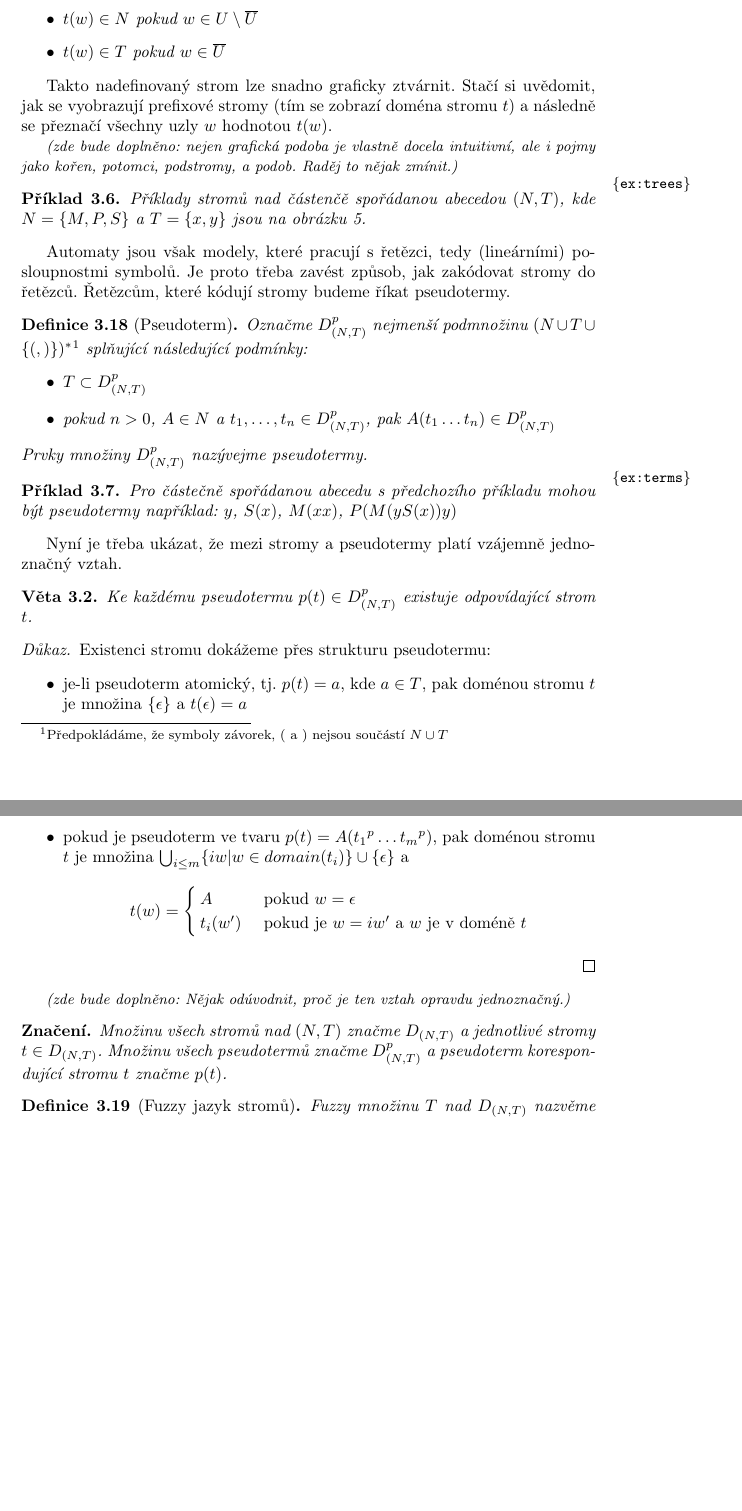
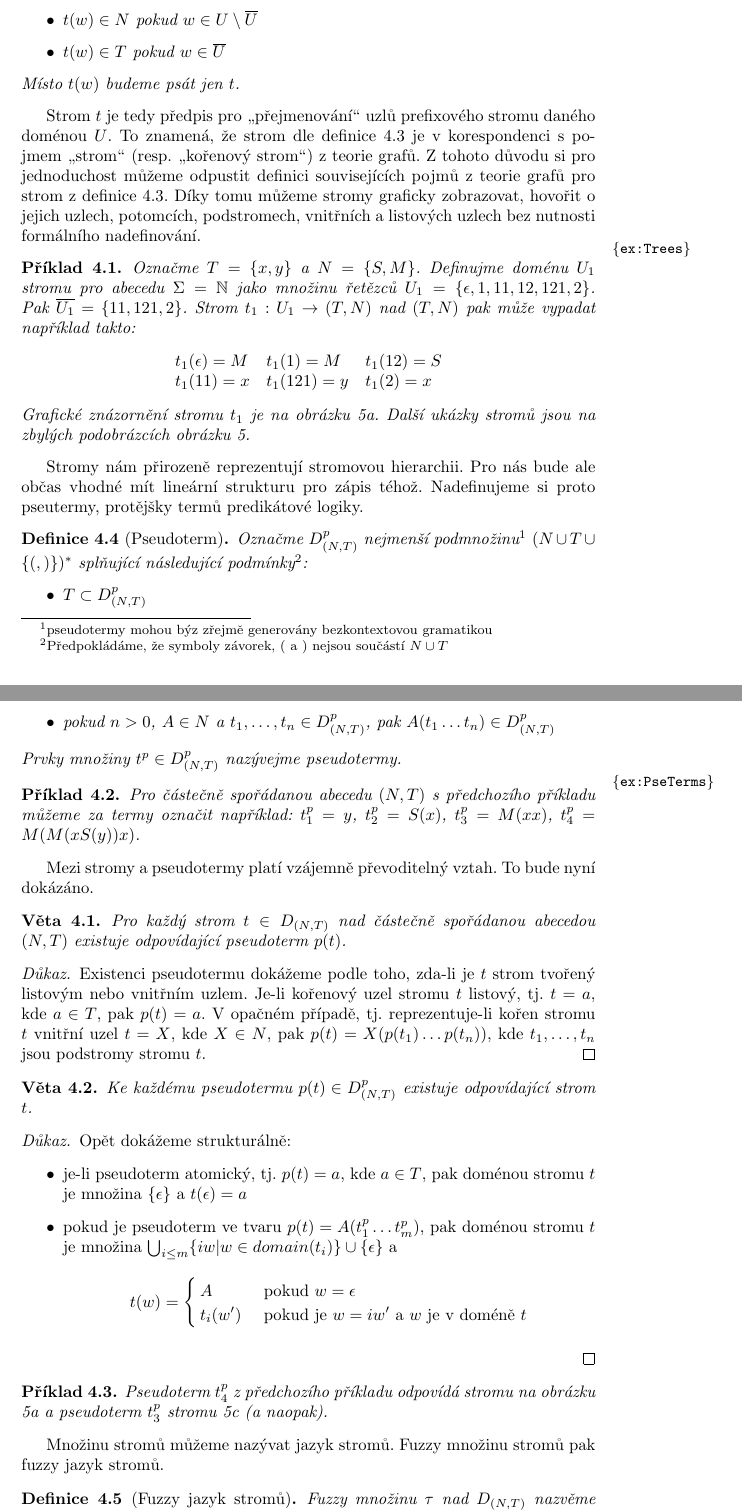
Before and after one commit to Nagarjune1/fap-diplom, a LaTeX document (theory/fapa.tex, which reads theory/headers.tex): two parts of pages 18 and 19 of 23 before the commit and two parts of pages 18 and 19 of 25 after it, joined at a grey line, cut so that both start at the same text, the shorter picture padded with empty space. Compiled offline with pdfLaTeX.

Commit message:
Done some review of section "Fuzzy tree automaty"
	- corrected mistakes
	- cleaned up examples and cross references

```diff
--- a/theory/fapa.tex
+++ b/theory/fapa.tex
@@ -744,14 +745,19 @@ a množninu vnitřních uzlů jako $U \setminus \overline{U}$.
   \item $t(w) \in N$ pokud $w \in U \setminus \overline{U}$
   \item $t(w) \in T$ pokud $w \in \overline{U}$
  \end{itemize}
+ Místo $t(w)$ budeme psát jen $t$.
 \end{definition}
+Strom $t$ je tedy předpis pro \uv{přejmenování} uzlů prefixového stromu daného doménou $U$. To znamená, že strom dle definice \ref{def:Tree} je v korespondenci s pojmem \uv{strom} (resp. \uv{kořenový strom}) z teorie grafů. Z tohoto důvodu si pro jednoduchost můžeme odpustit definici souvisejících pojmů z teorie grafů pro strom z definice \ref{def:Tree}. Díky tomu můžeme stromy graficky zobrazovat, hovořit o jejich uzlech, potomcích, podstromech, vnitřních a listových uzlech bez nutnosti formálního nadefinování.
 
-Takto nadefinovaný strom lze snadno graficky ztvárnit. Stačí si uvědomit, jak se vyobrazují prefixové stromy (tím se zobrazí doména stromu $t$) a následně se přeznačí všechny uzly $w$ hodnotou $t(w)$.
-
-\TODO{nejen grafická podoba je vlastně docela intuitivní, ale i pojmy jako kořen, potomci, podstromy, a podob. Raděj to nějak zmínit.}
-
-\begin{example} \label{ex:trees}
- Příklady stromů nad částenčě spořádanou abecedou $(N, T)$, kde $N = \{M, P, S\}$ a $T = \{ x, y \}$ jsou na obrázku \ref{img:RootTree}.
+\begin{example} \label{ex:Trees}
+ Označme $T = \{ x, y \}$ a $N = \{ S, M \}$. Definujme doménu $U_1$ stromu pro abecedu $\Sigma = \mathbb{N}$ jako množinu řetězců $U_1 = \{ \epsilon, 1, 11, 12, 121, 2 \}$. Pak $\overline{U_1} = \{ 11, 121, 2 \}$. Strom $t_1: U_1 \rightarrow (T, N)$ nad $(T, N)$ pak může vypadat například takto:
+ $$
+ \begin{array}{lll}
+   t_1(\epsilon) = M	& t_1(1) = M	& t_1(12) = S \\
+   t_1(11) = x		& t_1(121) = y	& t_1(2) = x \\
+  \end{array}
+ $$
+ Grafické znázornění stromu $t_1$ je na obrázku \ref{img:Tree:first}. Další ukázky stromů jsou na zbylých podobrázcích obrázku \ref{img:Tree}.
 \end{example}
 
 \begin{figure}
@@ -774,49 +780,59 @@ Takto nadefinovaný strom lze snadno graficky ztvárnit. Stačí si uvědomit, j
 \end{figure}
 
-Automaty jsou však modely, které pracují s řetězci, tedy (lineárními) posloupnostmi symbolů. Je proto třeba zavést způsob, jak zakódovat stromy do řetězců. Řetězcům, které kódují stromy budeme říkat pseudotermy.
-%\footnote{Term zde bude chápán v podobném významu jako například v predikátové logice}
+Stromy nám přirozeně reprezentují stromovou hierarchii. Pro nás bude ale občas vhodné mít lineární strukturu pro zápis téhož. Nadefinujeme si proto pseutermy, protějšky termů predikátové logiky.
 
 \begin{definition}[Pseudoterm]
- Označme $D_{(N,T)}^p$ nejmenší podmnožinu $(N \cup T \cup \{ (, ) \})^*$\footnote{Předpokládáme, že symboly závorek, $($ a $)$ nejsou součástí $N \cup T$} splňující následující podmínky:
+ Označme $D_{(N,T)}^p$ nejmenší podmnožinu\footnote{
+    pseudotermy mohou býz zřejmě generovány bezkontextovou gramatikou}
+%    $D_{(N,T)}$ je bezkontextový jazyk: gramatika jej generující by mohla vypadat například takto: $(\{ S, N_T, N_N, L \}, T \cup N \cup \{ (, ) \}, P, S)$, kde $P = \{ S \rightarrow T_T | T_N ( L ), T_T \rightarrow T_1 | \dots | T_n, T_N \rightarrow N_1 | \dots | N_k, L \rightarrow S L | \epsilon \}$.}
+ $(N \cup T \cup \{ (, ) \})^*$ splňující následující podmínky\footnote{
+    Předpokládáme, že symboly závorek, $($ a $)$ nejsou součástí $N \cup T$}:
  \begin{itemize}
   \item $T \subset D_{(N,T)}^p$
   \item pokud $n > 0$, $A \in N$ a $t_1, \dots, t_n \in D_{(N,T)}^p$, pak $A(t_1 \dots t_n) \in D_{(N,T)}^p$
  \end{itemize}
- Prvky množiny $D_{(N,T)}^p$ nazývejme pseudotermy.
+ Prvky množiny $t^p \in D_{(N,T)}^p$ nazývejme pseudotermy.
 \end{definition}
 
-\begin{example} \label{ex:terms}
- Pro částečně spořádanou abecedu s předchozího příkladu mohou být pseudotermy například: $y$, $S(x)$, $M(x x)$, $P(M(y S(x)) y)$
+\begin{example} \label{ex:PseTerms}
+ Pro částečně spořádanou abecedu $(N, T)$ s předchozího příkladu můžeme za termy označit například: $t^p_1 = y$, $t^p_2 = S(x)$, $t^p_3 = M(x x)$, $t^p_4 = M(M(x S(y)) x)$.
 \end{example}
 
-Nyní je třeba ukázat, že mezi stromy a pseudotermy platí vzájemně jednoznačný vztah.
+Mezi stromy a pseudotermy platí vzájemně převoditelný vztah. To bude nyní dokázáno.
+
+\begin{theorem}
+ Pro každý strom $t \in D_{(N,T)}$ nad částečně spořádanou abecedou $(N, T)$ existuje odpovídající pseudoterm $p(t)$.
+\end{theorem}
+\begin{proof}
+ Existenci pseudotermu dokážeme podle toho, zda-li je $t$ strom tvořený listovým nebo vnitřním uzlem. Je-li kořenový uzel stromu $t$ listový, tj. $t = a$, kde $a \in T$, pak $p(t) = a$. V opačném případě, tj. reprezentuje-li kořen stromu $t$ vnitřní uzel $t = X$, kde $X \in N$, pak $p(t) = X(p(t_1) \dots p(t_n))$, kde $t_1, \dots, t_n$ jsou podstromy stromu $t$.
+\end{proof}
 
 \begin{theorem}
  Ke každému pseudotermu $p(t) \in D_{(N,T)}^p$ existuje odpovídající strom $t$.
 \end{theorem}
 \begin{proof}
- Existenci stromu dokážeme přes strukturu pseudotermu:
+ Opět dokážeme strukturálně:
  \begin{itemize}
   \item je-li pseudoterm atomický, tj. $p(t) = a$, kde $a \in T$, pak doménou stromu $t$ je množina $\{ \epsilon \}$ a $t(\epsilon) = a$
-  \item pokud je pseudoterm ve tvaru $p(t) = A({t_1}^p \dots {t_m}^p)$, pak doménou stromu $t$ je množina $\bigcup_{i \leq m} \{ i w | w \in domain(t_i) \} \cup \{ \epsilon \}$ a
+  \item pokud je pseudoterm ve tvaru $p(t) = A(t_1^p \dots t_m^p)$, pak doménou stromu $t$ je množina $\bigcup_{i \leq m} \{ i w | w \in domain(t_i) \} \cup \{ \epsilon \}$ a
   $$
    t(w) =
    \begin{cases}
-    A	& \text{ pokud $w = \epsilon$}	\\
+    A		& \text{ pokud $w = \epsilon$}	\\
     t_i(w')	& \text{ pokud je $w = i w'$ a $w$ je v doméně $t$}
    \end{cases}
   $$
  \end{itemize}
 \end{proof}
 
-\TODO{Nějak odúvodnit, proč je ten vztah opravdu jednoznačný.}
+\begin{example}
+ Pseudoterm $t^p_4$ z předchozího příkladu odpovídá stromu na obrázku \ref{img:Tree:first} a pseudoterm $t^p_3$ stromu \ref{img:Tree:third} (a naopak).
+\end{example}
 
-\begin{notation*}
- Množinu všech stromů nad $(N,T)$ značme $D_{(N,T)}$ a jednotlivé stromy $t \in D_{(N,T)}$. Množinu všech pseudotermů značme $D_{(N,T)}^p$ a pseudoterm korespondující stromu $t$ značme $p(t)$.
-\end{notation*}
+Množinu stromů můžeme nazývat jazyk stromů. Fuzzy množinu stromů pak fuzzy jazyk stromů.
 
 \begin{definition}[Fuzzy jazyk stromů]
- Fuzzy množinu $T$ nad $D_{(N,T)}$ nazvěme fuzzy jazyk stromů.
+ Fuzzy množinu $\tau$ nad $D_{(N,T)}$ nazvěme fuzzy jazyk stromů.
 \end{definition}
 
 Stromy nám tedy reprezentují \uv{stromovou} strukturu tvořenou vnitřními a listovými uzly. Termy jsou jejich zakódováním do řetězců. Máme tak nadefinován fuzzy jazyk stromů. Nyní se podíváme na fuzzy tree automaty, mechanizmy, které umožňují fuzzy jazyky stromů rozpoznávat.
--- a/theory/headers.tex
+++ b/theory/headers.tex
@@ -39,6 +39,7 @@
 
 \newcommand{\term}[1]{\textit{#1}}
 \newcommand{\str}[1]{{\ttfamily#1}}
+\newcommand{\regex}[1]{{\ttfamily#1}}
 
 
 % Speciální nastavení
```
Also changed, not shown: theory/fapa.pdf, theory/fapa.tex (114 more changed lines), 10 other files.
